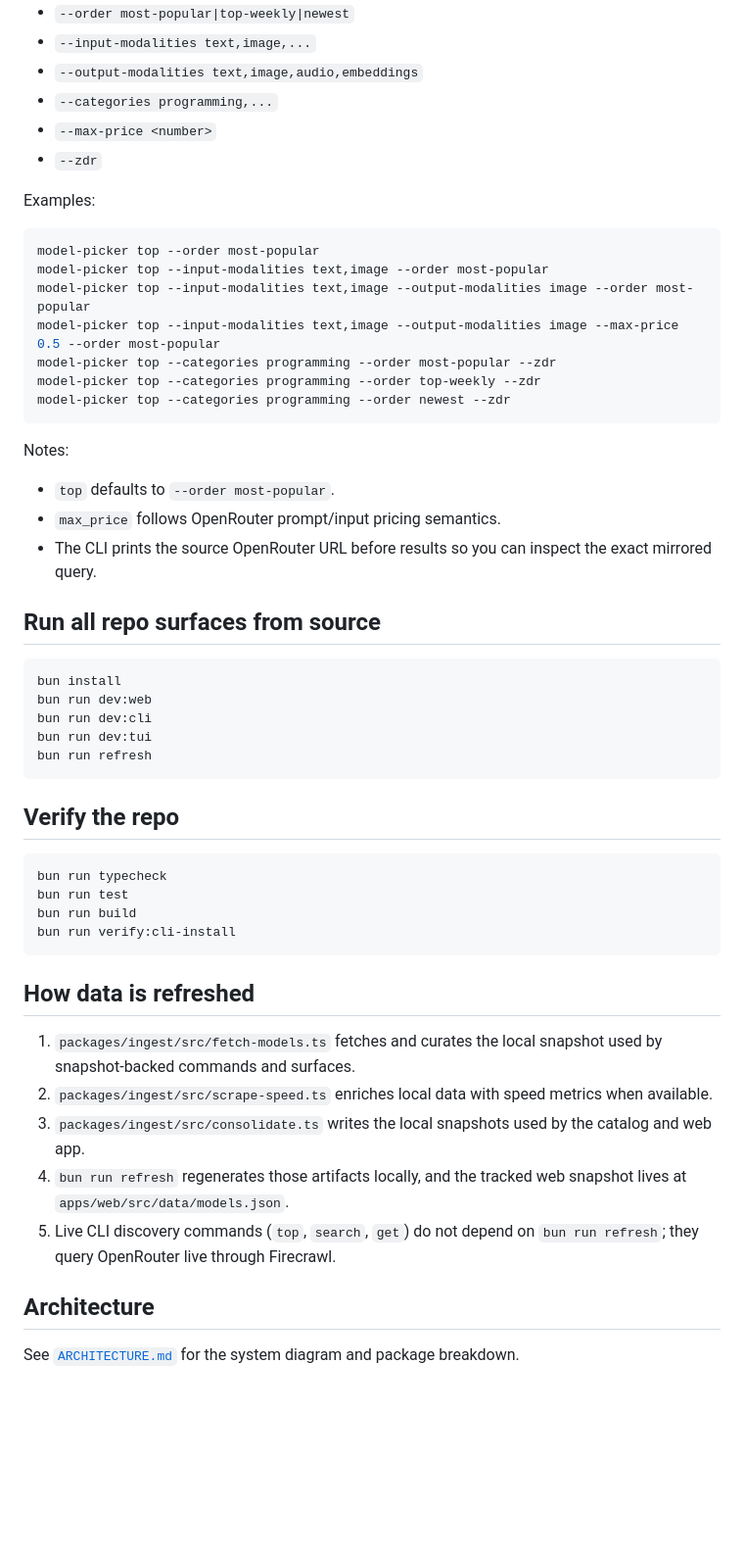
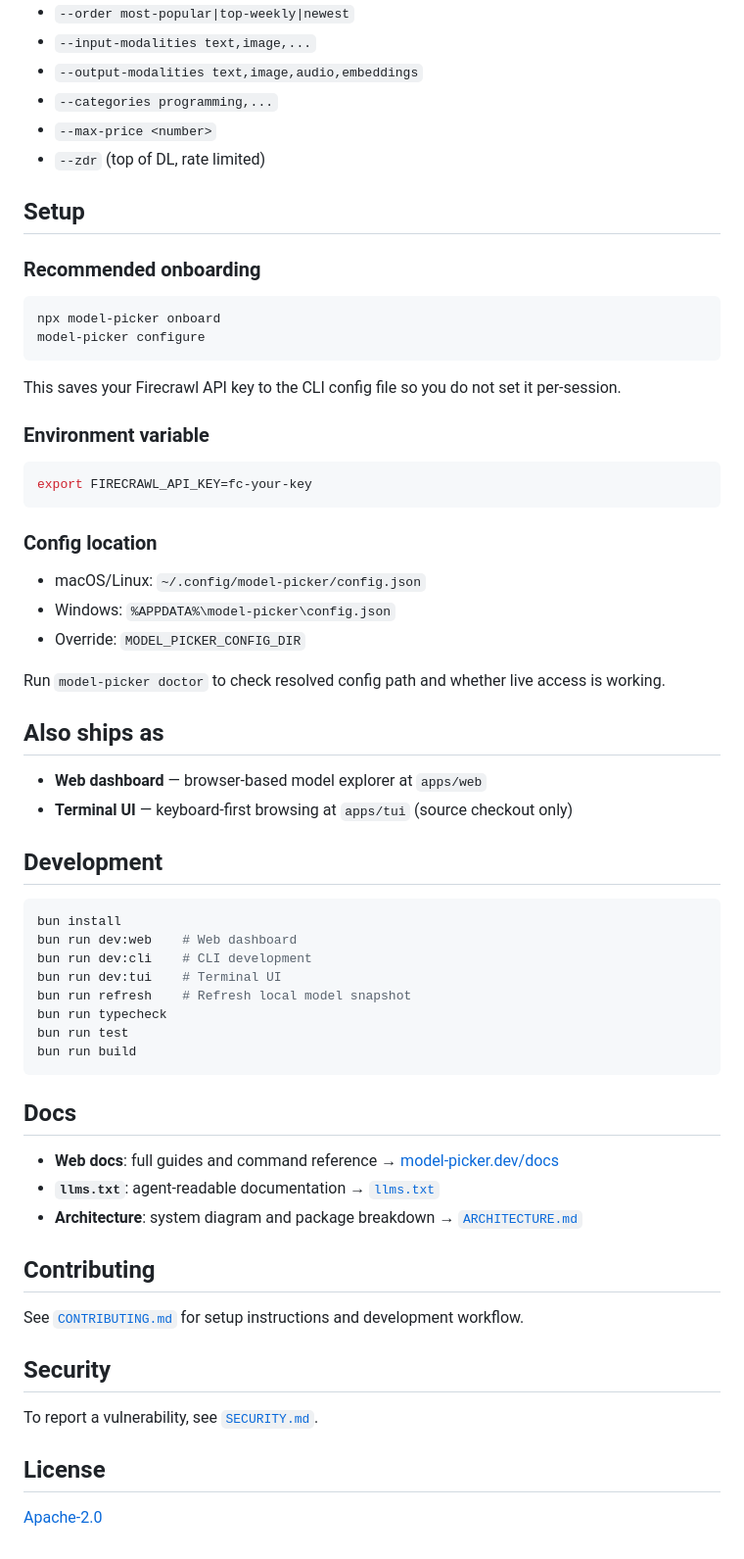
Before and after one commit to byhow/model-picker, a Markdown page: apps/cli/README.md, the part around one of its changes. Shown at 98% size. Rendered like a GitHub page; blank space fills up the shorter version.

Commit message:
chore: sync updated README and CHANGELOG to CLI package
Amp-Thread-ID: https://ampcode.com/threads/T-019d236f-0698-7643-8dbf-030fe2d217e2
Co-authored-by: Amp <amp@ampcode.com>

````diff
--- a/apps/cli/README.md
+++ b/apps/cli/README.md
@@ -118,53 +137,65 @@ Supported flags:
 - `--output-modalities text,image,audio,embeddings`
 - `--categories programming,...`
 - `--max-price <number>`
-- `--zdr`
+- `--zdr` (top of DL, rate limited)
 
-Examples:
+## Setup
+
+### Recommended onboarding
 
 ```bash
-model-picker top --order most-popular
-model-picker top --input-modalities text,image --order most-popular
-model-picker top --input-modalities text,image --output-modalities image --order most-popular
-model-picker top --input-modalities text,image --output-modalities image --max-price 0.5 --order most-popular
-model-picker top --categories programming --order most-popular --zdr
-model-picker top --categories programming --order top-weekly --zdr
-model-picker top --categories programming --order newest --zdr
+npx model-picker onboard
+model-picker configure
 ```
 
-Notes:
+This saves your Firecrawl API key to the CLI config file so you do not set it per-session.
 
-- `top` defaults to `--order most-popular`.
-- `max_price` follows OpenRouter prompt/input pricing semantics.
-- The CLI prints the source OpenRouter URL before results so you can inspect the exact mirrored query.
+### Environment variable
 
-## Run all repo surfaces from source
+```bash
+export FIRECRAWL_API_KEY=fc-your-key
+```
+
+### Config location
+
+- macOS/Linux: `~/.config/model-picker/config.json`
+- Windows: `%APPDATA%\model-picker\config.json`
+- Override: `MODEL_PICKER_CONFIG_DIR`
+
+Run `model-picker doctor` to check resolved config path and whether live access is working.
+
+## Also ships as
+
+- **Web dashboard** — browser-based model explorer at `apps/web`
+- **Terminal UI** — keyboard-first browsing at `apps/tui` (source checkout only)
+
+## Development
 
 ```bash
 bun install
-bun run dev:web
-bun run dev:cli
-bun run dev:tui
-bun run refresh
-```
-
-## Verify the repo
-
-```bash
+bun run dev:web    # Web dashboard
+bun run dev:cli    # CLI development
+bun run dev:tui    # Terminal UI
+bun run refresh    # Refresh local model snapshot
 bun run typecheck
 bun run test
 bun run build
-bun run verify:cli-install
 ```
 
-## How data is refreshed
+## Docs
 
-1. `packages/ingest/src/fetch-models.ts` fetches and curates the local snapshot used by snapshot-backed commands and surfaces.
-2. `packages/ingest/src/scrape-speed.ts` enriches local data with speed metrics when available.
-3. `packages/ingest/src/consolidate.ts` writes the local snapshots used by the catalog and web app.
-4. `bun run refresh` regenerates those artifacts locally, and the tracked web snapshot lives at `apps/web/src/data/models.json`.
-5. Live CLI discovery commands (`top`, `search`, `get`) do not depend on `bun run refresh`; they query OpenRouter live through Firecrawl.
+- **Web docs**: full guides and command reference → [model-picker.dev/docs](https://model-picker.dev/docs)
+- **`llms.txt`**: agent-readable documentation → [`llms.txt`](./llms.txt)
+- **Architecture**: system diagram and package breakdown → [`ARCHITECTURE.md`](./ARCHITECTURE.md)
 
-## Architecture
+## Contributing
 
-See [`ARCHITECTURE.md`](./ARCHITECTURE.md) for the system diagram and package breakdown.
+See [`CONTRIBUTING.md`](./CONTRIBUTING.md) for setup instructions and development workflow.
+
+## Security
+
+To report a vulnerability, see [`SECURITY.md`](./SECURITY.md).
+
+## License
+
+[Apache-2.0](./LICENSE)
````
Also changed, not shown: other parts of apps/cli/README.md (+93 -74 lines), apps/cli/CHANGELOG.md (added, +26 -0 lines).
